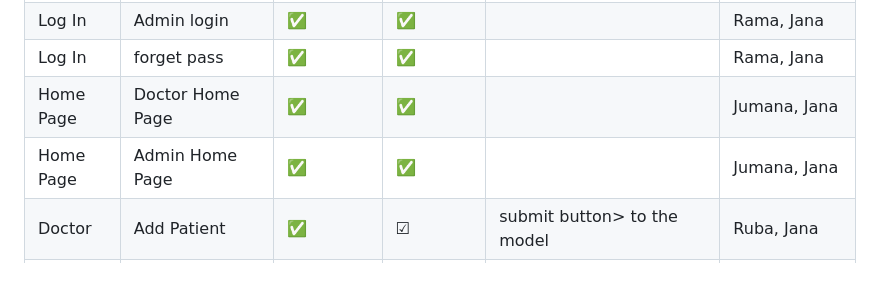
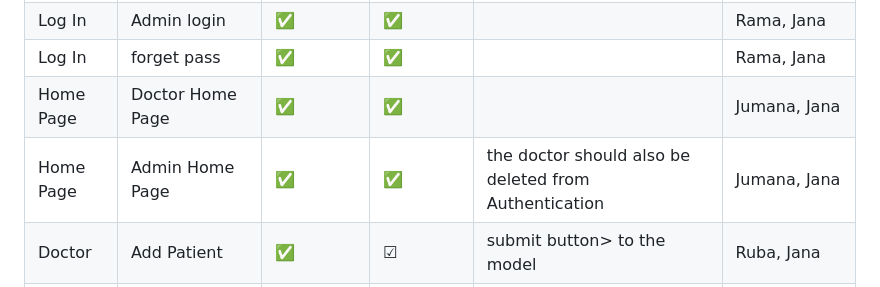
Before and after one commit to janaalbader28/AutismLens, a Markdown page: README.md, the part around one of its changes. Drawn GitHub-style.

```diff
--- a/README.md
+++ b/README.md
@@ -61,7 +61,7 @@ Users (collection)
 | Log In | Admin login  | ✅ | ✅ |  | Rama, Jana |
 | Log In  | forget pass  | ✅ | ✅ |  | Rama, Jana |
 | Home Page | Doctor Home Page | ✅ | ✅ |  | Jumana, Jana |
-| Home Page | Admin Home Page | ✅ | ✅ |  | Jumana, Jana  |
+| Home Page | Admin Home Page | ✅ | ✅ | the doctor should also be deleted from Authentication | Jumana, Jana  |
 | Doctor | Add Patient | ✅ | ☑ | submit button> to the model | Ruba, Jana |
 | Doctor | Show and Update Patient | ✅ | ✅ |  | Ruba, Jana |
 | Doctor | Generate New Test | ✅ | ✅ | submit button> to the model | Ruba, Jana |
```
Also changed, not shown: other parts of README.md (+1 -1 lines).
